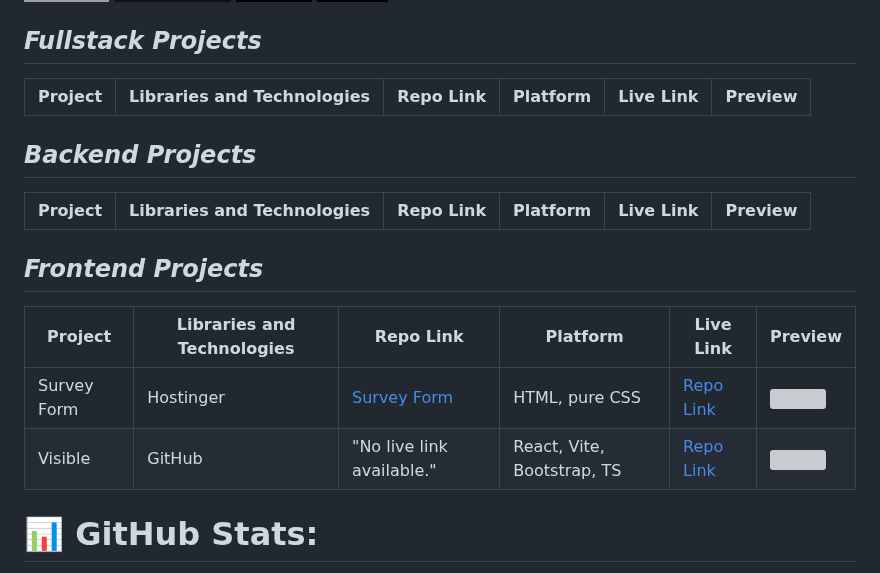
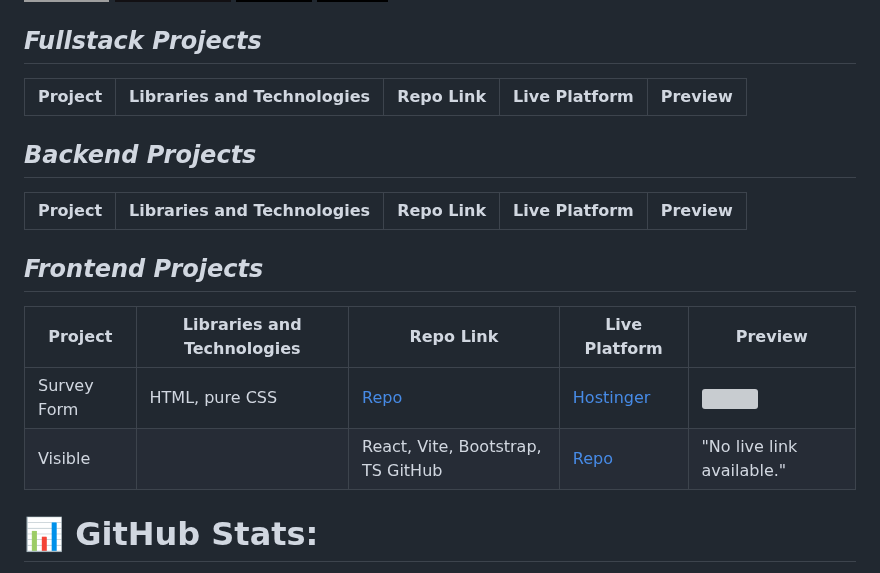
Before and after one commit to mcc1461/mcc1461, a Markdown page: README.md, the part around the change. Drawn GitHub-style; badges without logos; grey boxes are pictures that could not be loaded.

```diff
--- a/README.md
+++ b/README.md
@@ -48,22 +48,22 @@ Together, we can create something amazing.
 
 ## ***Fullstack Projects***
 
-| Project           | Libraries and Technologies      | Repo Link          |  Platform         | Live Link                 | Preview                |
-|-------------------| --------------------------------|--------------------|-------------------|---------------------------|------------------------|
+| Project           | Libraries and Technologies     | Repo Link          | Live Platform             | Preview                |
+|-------------------|--------------------------------|--------------------|---------------------------|------------------------|
 
 
 ## ***Backend Projects***
 
-| Project           | Libraries and Technologies      | Repo Link          |  Platform         | Live Link                 | Preview                |
-|-------------------| --------------------------------|--------------------|-------------------|---------------------------|------------------------|
+| Project           | Libraries and Technologies     | Repo Link          | Live Platform             | Preview                |
+|-------------------|--------------------------------|--------------------|---------------------------|------------------------|
 
 
 ## ***Frontend Projects***
 
-| Project           | Libraries and Technologies      | Repo Link          |  Platform         | Live Link                 | Preview                |
-|-------------------| --------------------------------|--------------------|-------------------|---------------------------|------------------------|
-|Survey Form| Hostinger | [Survey Form](https://mcc1461.com/survey) | HTML, pure CSS | [Repo Link](https://github.com/mcc1461/survey-form)   | <img src="https://github.com/mcc1461/survey-form/raw/main/assets/survey.gif" width="250px">
-|Visible| GitHub | "No live link available." | React, Vite, Bootstrap, TS | [Repo Link](https://github.com/mcc1461/visible) | <img src="https://github.com/mcc1461/visible/blob/main/visibility.gif" width="250px">
+| Project           | Libraries and Technologies     | Repo Link          | Live Platform             | Preview                |
+|-------------------|--------------------------------|--------------------|---------------------------|------------------------|
+|Survey Form|  HTML, pure CSS | [Repo](https://github.com/mcc1461/survey-form) | [Hostinger](https://mcc1461.com/survey) | <img src="https://github.com/mcc1461/survey-form/raw/main/assets/survey.gif" width="250px">
+|Visible| | React, Vite, Bootstrap, TS GitHub | [Repo](https://github.com/mcc1461/visible) | "No live link available."   | <img src="https://github.com/mcc1461/visible/blob/main/visibility.gif" width="250px">
 
 # 📊 GitHub Stats:
 ![](https://github-readme-stats.vercel.app/api?username=mcc1461&theme=dark&hide_border=false&include_all_commits=false&count_private=false)<br/>
```
